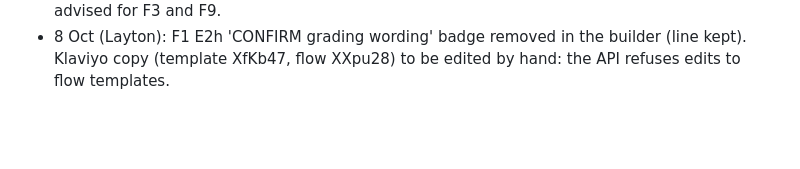
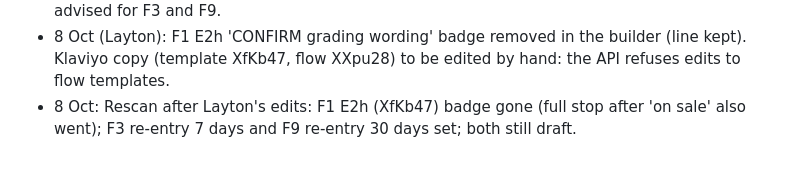
Before and after one commit to LaytonEvo/Spoks-, a Markdown page: docs/03-build-log.md, the part around the change. GitHub-like rendering; blank space fills up the shorter version.

Commit message:
Review pack: F1 badge and F3/F9 re-entry fixed (rescanned)
Co-Authored-By: Claude Opus 5.5 <noreply@anthropic.com>
Claude-Session: https://claude.ai/code/session_01A3BbtAPdmDVwo8utPGgCiU

```diff
--- a/docs/03-build-log.md
+++ b/docs/03-build-log.md
@@ -165,3 +165,4 @@
 - 8 Oct: F13 created in Klaviyo as a draft (Layton confirmed). To do ~17 days after switch-on: create segment 'EG · Sunset · to suppress' (sunset_status equals suppress) and exclude it from campaigns and live flows.
 - 8 Oct: Phase 4 QA (read-only) of all 7 drafts → docs/04-review-pack.md. All match their packs; 1 must-fix (F1 E2h CONFIRM badge), manual steps (F13 suppress segment, re-entry F3/F9), fixes advised for F3 and F9.
 - 8 Oct (Layton): F1 E2h 'CONFIRM grading wording' badge removed in the builder (line kept). Klaviyo copy (template XfKb47, flow XXpu28) to be edited by hand: the API refuses edits to flow templates.
+- 8 Oct: Rescan after Layton's edits: F1 E2h (XfKb47) badge gone (full stop after 'on sale' also went); F3 re-entry 7 days and F9 re-entry 30 days set; both still draft.
```
Also changed, not shown: docs/04-review-pack.md (+2 -2 lines).
